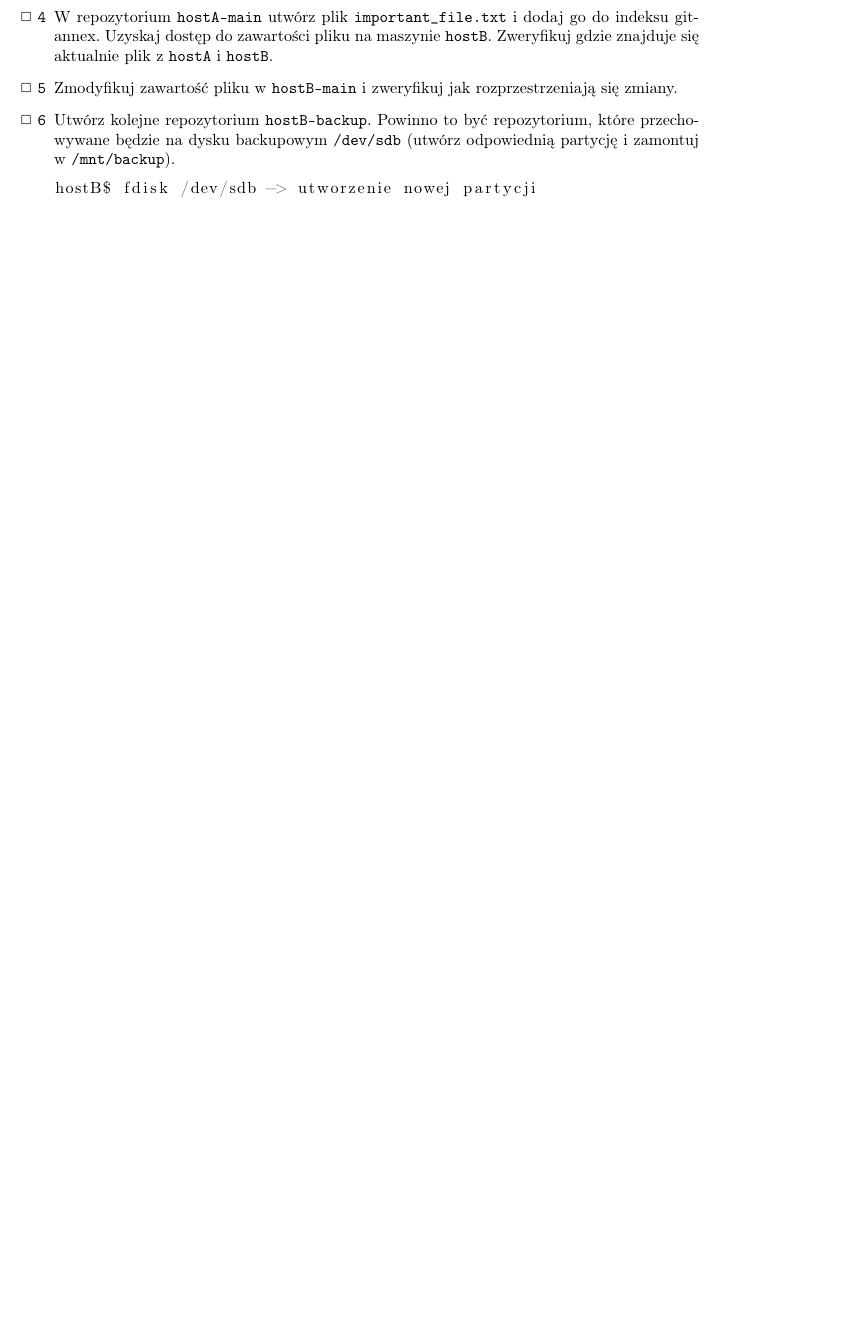
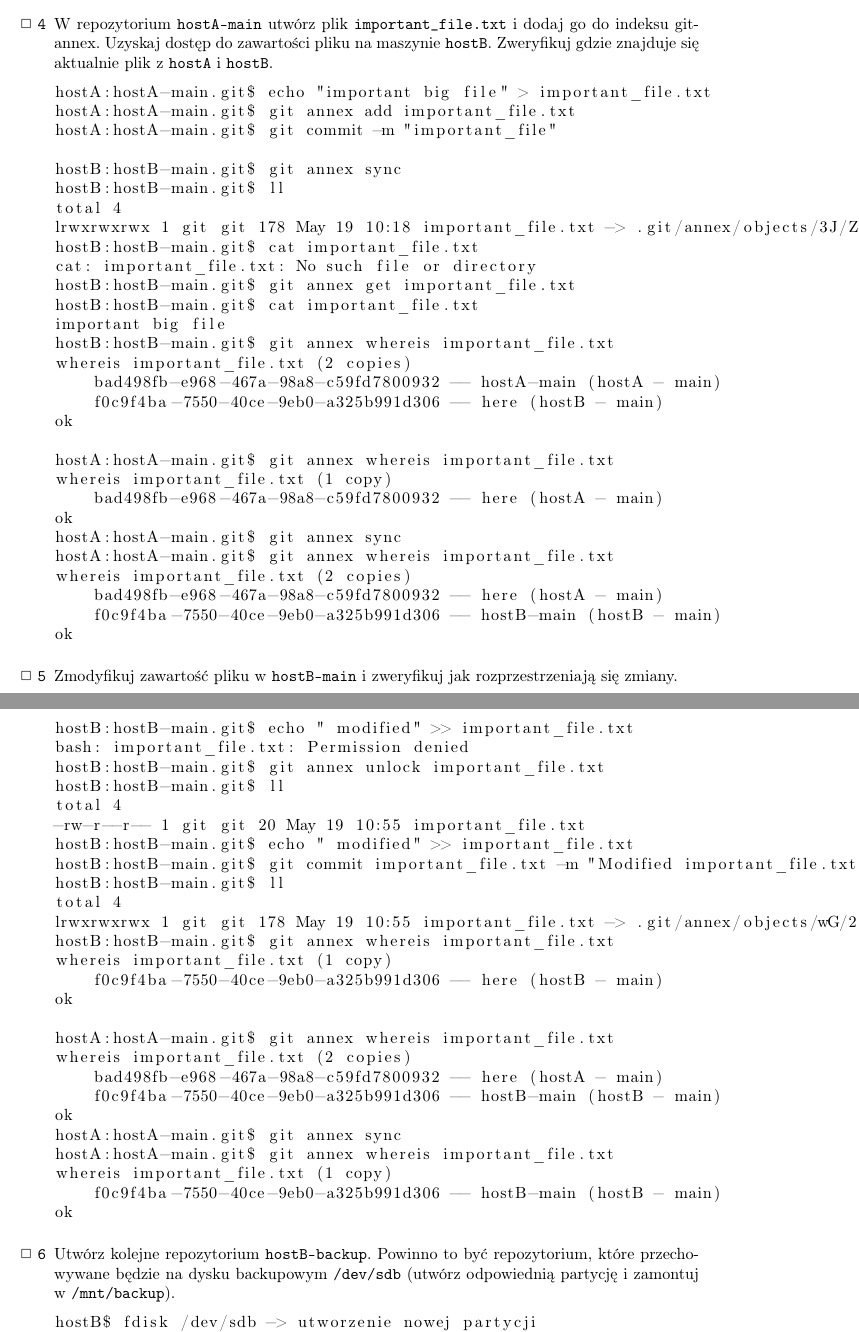
Before and after one commit to mliszcz/agh-abd, a LaTeX document (git-annex/instructions/git-annex.tex): part of page 2 of 3 before the commit and two parts of pages 2 and 3 of 5 after it, the two joined at a grey line, cut so that both start at the same text, the shorter picture padded with empty space. Compiled offline with pdfLaTeX.

Commit message:
Restored commands to main tex file.

```diff
--- a/git-annex/instructions/git-annex.tex
+++ b/git-annex/instructions/git-annex.tex
@@ -109,4 +128,5 @@ git@hostA:hostA-main.git$ git remote add hostB-main git@hostB:hostB-main.git
     \end{lstlisting}
+\fi
 
     \item
     W repozytorium \texttt{hostA-main} utwórz plik \texttt{important\_file.txt}
@@ -114,9 +134,74 @@ git@hostA:hostA-main.git$ git remote add hostB-main git@hostB:hostB-main.git
     maszynie \texttt{hostB}. Zweryfikuj gdzie znajduje się aktualnie plik z
     \texttt{hostA} i \texttt{hostB}.
 
+\ifteacher
+    \begin{lstlisting}
+hostA:hostA-main.git$ echo "important big file" > important_file.txt
+hostA:hostA-main.git$ git annex add important_file.txt
+hostA:hostA-main.git$ git commit -m "important_file"
+
+hostB:hostB-main.git$ git annex sync
+hostB:hostB-main.git$ ll
+total 4
+lrwxrwxrwx 1 git git 178 May 19 10:18 important_file.txt -> .git/annex/objects/3J/Z8/SHA256-s19--ac2b10210a29d0275fec27792ecbc2b641669cfc76b0a36b2a7062de274ecf31/SHA256-s19--ac2b10210a29d0275fec27792ecbc2b641669cfc76b0a36b2a7062de274ecf31
+hostB:hostB-main.git$ cat important_file.txt
+cat: important_file.txt: No such file or directory
+hostB:hostB-main.git$ git annex get important_file.txt
+hostB:hostB-main.git$ cat important_file.txt
+important big file
+hostB:hostB-main.git$ git annex whereis important_file.txt
+whereis important_file.txt (2 copies)
+    bad498fb-e968-467a-98a8-c59fd7800932 -- hostA-main (hostA - main)
+    f0c9f4ba-7550-40ce-9eb0-a325b991d306 -- here (hostB - main)
+ok
+
+hostA:hostA-main.git$ git annex whereis important_file.txt
+whereis important_file.txt (1 copy)
+    bad498fb-e968-467a-98a8-c59fd7800932 -- here (hostA - main)
+ok
+hostA:hostA-main.git$ git annex sync
+hostA:hostA-main.git$ git annex whereis important_file.txt
+whereis important_file.txt (2 copies)
+    bad498fb-e968-467a-98a8-c59fd7800932 -- here (hostA - main)
+    f0c9f4ba-7550-40ce-9eb0-a325b991d306 -- hostB-main (hostB - main)
+ok
+    \end{lstlisting}
+\fi
+
     \item
     Zmodyfikuj zawartość pliku w \texttt{hostB-main} i zweryfikuj jak
     rozprzestrzeniają się zmiany.
+
+\ifteacher
+    \begin{lstlisting}
+hostB:hostB-main.git$ echo " modified" >> important_file.txt
+bash: important_file.txt: Permission denied
+hostB:hostB-main.git$ git annex unlock important_file.txt
+hostB:hostB-main.git$ ll
+total 4
+-rw-r--r-- 1 git git 20 May 19 10:55 important_file.txt
+hostB:hostB-main.git$ echo " modified" >> important_file.txt
+hostB:hostB-main.git$ git commit important_file.txt -m "Modified important_file.txt"
+hostB:hostB-main.git$ ll
+total 4
+lrwxrwxrwx 1 git git 178 May 19 10:55 important_file.txt -> .git/annex/objects/wG/2j/SHA256-s29--ac1d39fe5ee700d3b1bd2b464fd4dc47b847a4e8dd6d796451ba5ca836cce2e3/SHA256-s29--ac1d39fe5ee700d3b1bd2b464fd4dc47b847a4e8dd6d796451ba5ca836cce2e3
+hostB:hostB-main.git$ git annex whereis important_file.txt
+whereis important_file.txt (1 copy)
+    f0c9f4ba-7550-40ce-9eb0-a325b991d306 -- here (hostB - main)
+ok
+
+hostA:hostA-main.git$ git annex whereis important_file.txt
+whereis important_file.txt (2 copies)
+    bad498fb-e968-467a-98a8-c59fd7800932 -- here (hostA - main)
+    f0c9f4ba-7550-40ce-9eb0-a325b991d306 -- hostB-main (hostB - main)
+ok
+hostA:hostA-main.git$ git annex sync
+hostA:hostA-main.git$ git annex whereis important_file.txt
+whereis important_file.txt (1 copy)
+    f0c9f4ba-7550-40ce-9eb0-a325b991d306 -- hostB-main (hostB - main)
+ok
+    \end{lstlisting}
+\fi
 
     \item
     Utwórz kolejne repozytorium \texttt{hostB-backup}.
```
Also changed, not shown: git-annex/instructions/dist/git-annex.pdf, git-annex/instructions/git-annex.tex (64 more changed lines).
